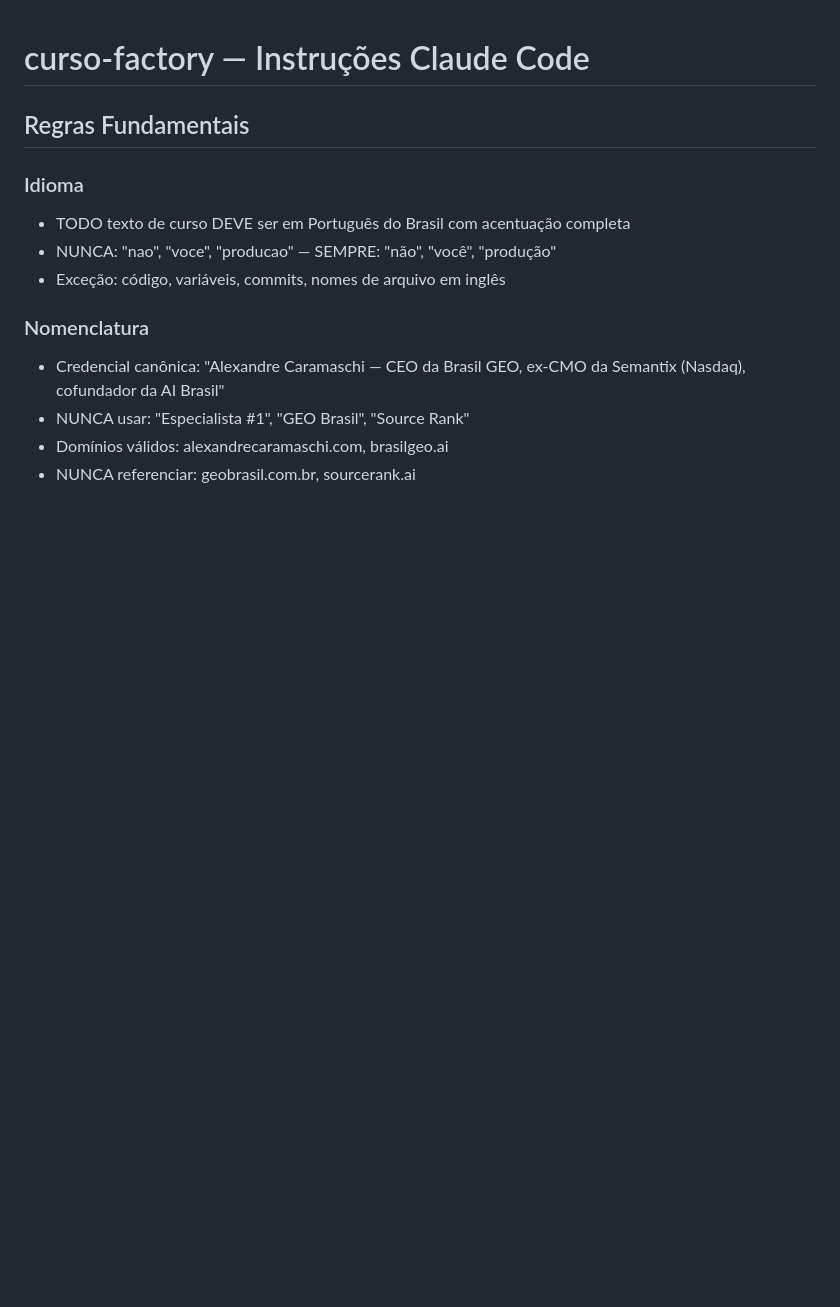
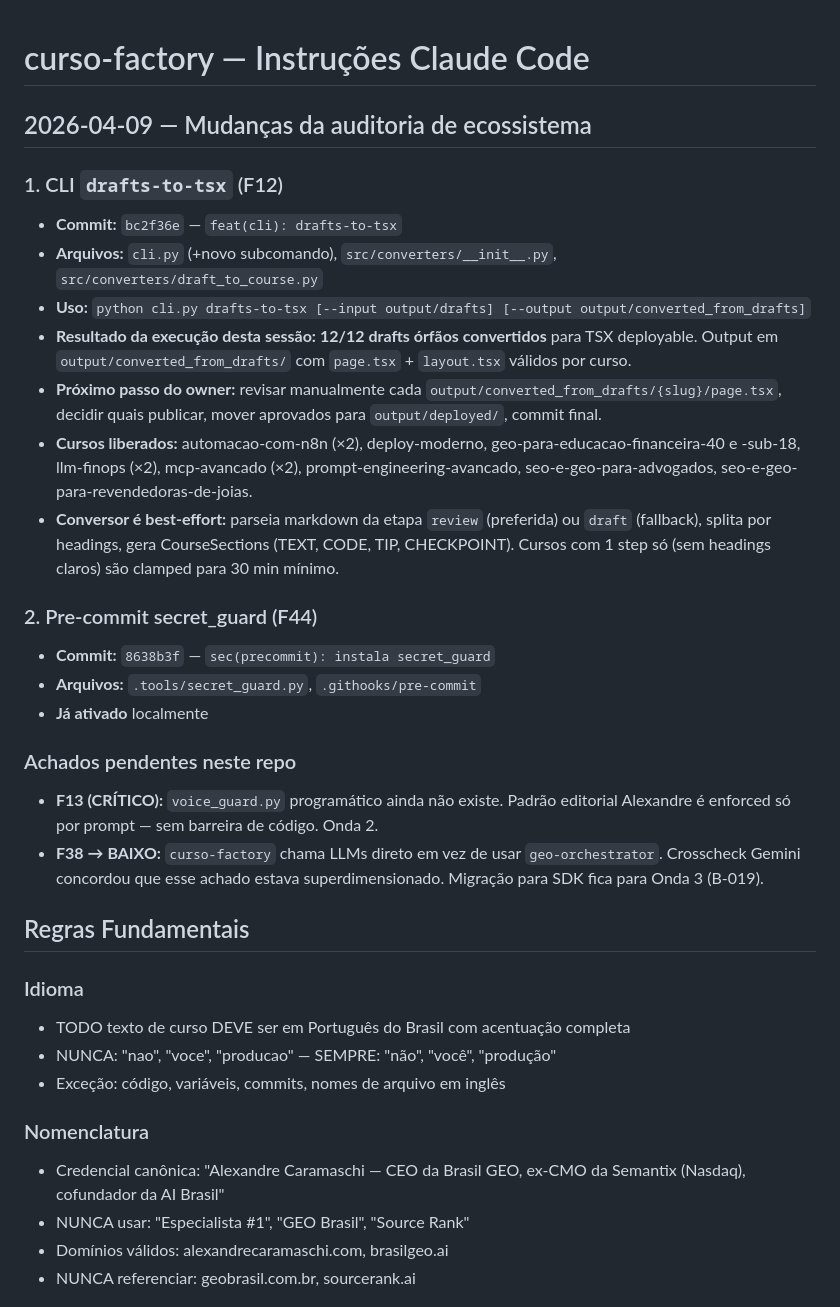
Before and after one commit to alexandrebrt14-sys/curso-factory, a Markdown page: CLAUDE.md, the part around the change. Rendered like a GitHub page; blank space fills up the shorter version.

Commit message:
docs(claude.md): registra mudancas da auditoria de ecossistema 2026-04-09
Atualiza CLAUDE.md com as mudancas aplicadas nesta rodada de execucao
autonoma da auditoria 2026-04-08:
- B-002 / F03: HMAC X-Hub-Signature-256 (caramaschi)
- F11: _load_supabase_creds portavel (geo-finops)
- F44: secret_guard pre-commit (todos os 8 repos)
- F12: cli.py drafts-to-tsx (curso-factory) — 12 cursos liberados
- F17: workflow backup volume Fly.io (caramaschi)
- F26: rate limit /api/* (brasilgeo-worker)

Tambem registra os achados pendentes deste repo + proximos passos
planejados para as proximas ondas.

Documento mestre: C:/Sandyboxclaude/AUDIT_ECOSSISTEMA_2026-04-08.md
Roadmap: C:/Sandyboxclaude/ROADMAP_POS_AUDITORIA.md

Co-Authored-By: Claude Opus 4.6 (1M context) <noreply@anthropic.com>

```diff
--- a/CLAUDE.md
+++ b/CLAUDE.md
@@ -1,4 +1,25 @@
 # curso-factory — Instruções Claude Code
+
+## 2026-04-09 — Mudanças da auditoria de ecossistema
+
+### 1. CLI `drafts-to-tsx` (F12)
+- **Commit:** `bc2f36e` — `feat(cli): drafts-to-tsx`
+- **Arquivos:** `cli.py` (+novo subcomando), `src/converters/__init__.py`, `src/converters/draft_to_course.py`
+- **Uso:** `python cli.py drafts-to-tsx [--input output/drafts] [--output output/converted_from_drafts]`
+- **Resultado da execução desta sessão:** **12/12 drafts órfãos convertidos** para TSX deployable. Output em `output/converted_from_drafts/` com `page.tsx` + `layout.tsx` válidos por curso.
+- **Próximo passo do owner:** revisar manualmente cada `output/converted_from_drafts/{slug}/page.tsx`, decidir quais publicar, mover aprovados para `output/deployed/`, commit final.
+- **Cursos liberados:** automacao-com-n8n (×2), deploy-moderno, geo-para-educacao-financeira-40 e -sub-18, llm-finops (×2), mcp-avancado (×2), prompt-engineering-avancado, seo-e-geo-para-advogados, seo-e-geo-para-revendedoras-de-joias.
+- **Conversor é best-effort:** parseia markdown da etapa `review` (preferida) ou `draft` (fallback), splita por headings, gera CourseSections (TEXT, CODE, TIP, CHECKPOINT). Cursos com 1 step só (sem headings claros) são clamped para 30 min mínimo.
+
+### 2. Pre-commit secret_guard (F44)
+- **Commit:** `8638b3f` — `sec(precommit): instala secret_guard`
+- **Arquivos:** `.tools/secret_guard.py`, `.githooks/pre-commit`
+- **Já ativado** localmente
+
+### Achados pendentes neste repo
+
+- **F13 (CRÍTICO):** `voice_guard.py` programático ainda não existe. Padrão editorial Alexandre é enforced só por prompt — sem barreira de código. Onda 2.
+- **F38 → BAIXO:** `curso-factory` chama LLMs direto em vez de usar `geo-orchestrator`. Crosscheck Gemini concordou que esse achado estava superdimensionado. Migração para SDK fica para Onda 3 (B-019).
 
 ## Regras Fundamentais
 
```
